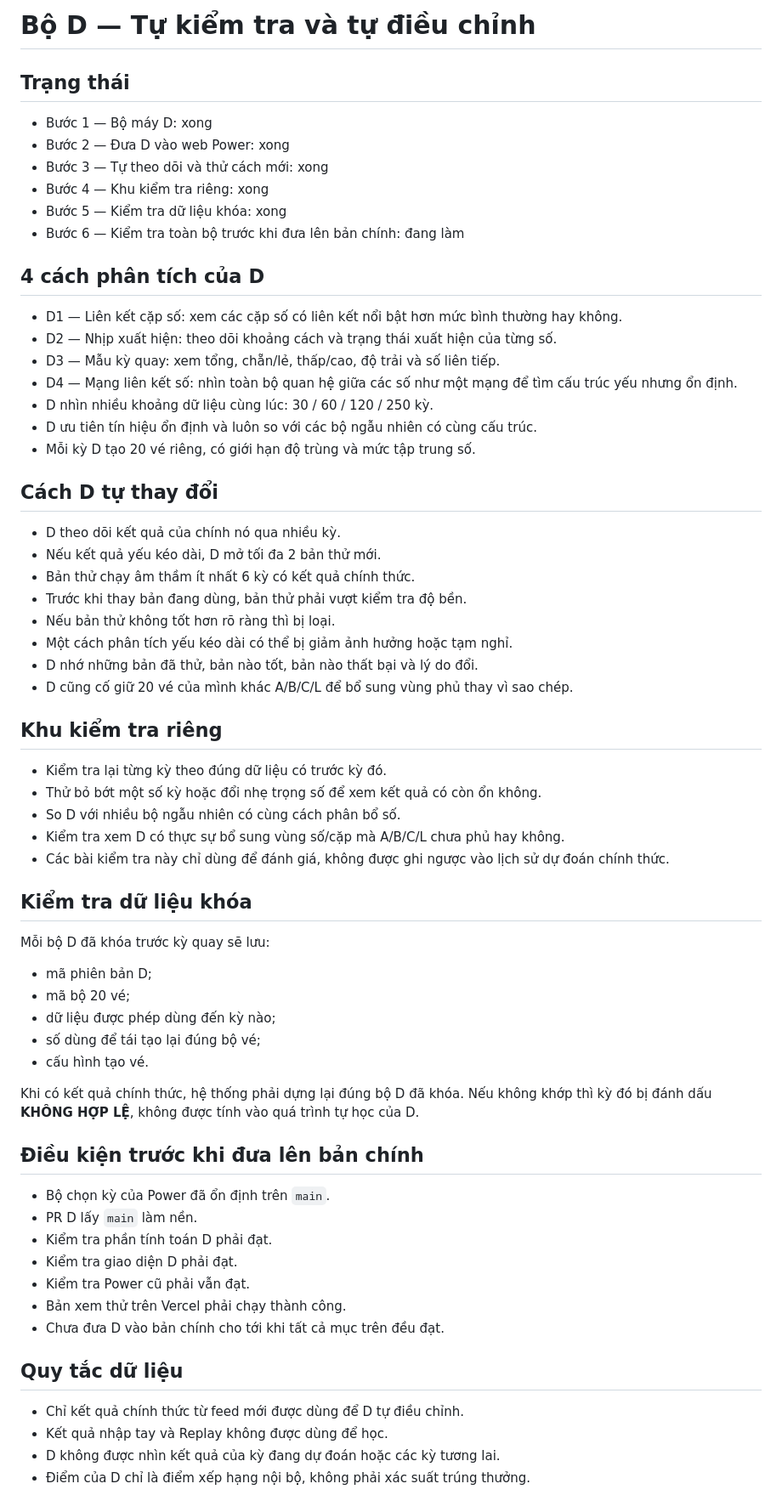
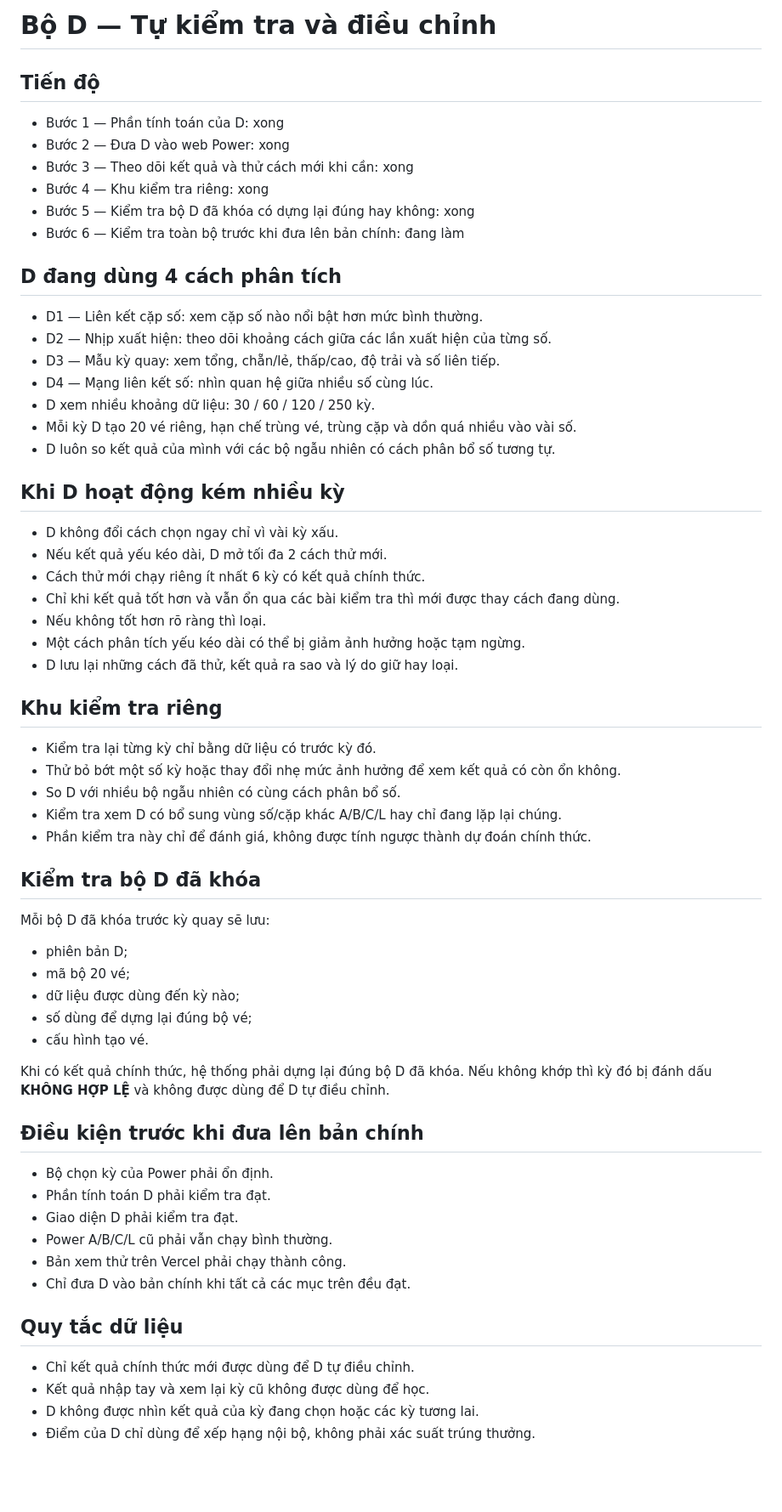
Before and after one commit to hieuthao732-byte/powerai655, a Markdown page: ADAPTIVE_TRACK_D_PLAN.md, the part around the change. Shown at 85% size. Drawn GitHub-style; blank space fills up the shorter version.

Commit message:
Simplify Track D wording before final validation

```diff
--- a/ADAPTIVE_TRACK_D_PLAN.md
+++ b/ADAPTIVE_TRACK_D_PLAN.md
@@ -1,60 +1,58 @@
-# Bộ D — Tự kiểm tra và tự điều chỉnh
+# Bộ D — Tự kiểm tra và điều chỉnh
 
-## Trạng thái
-- Bước 1 — Bộ máy D: xong
+## Tiến độ
+- Bước 1 — Phần tính toán của D: xong
 - Bước 2 — Đưa D vào web Power: xong
-- Bước 3 — Tự theo dõi và thử cách mới: xong
+- Bước 3 — Theo dõi kết quả và thử cách mới khi cần: xong
 - Bước 4 — Khu kiểm tra riêng: xong
-- Bước 5 — Kiểm tra dữ liệu khóa: xong
+- Bước 5 — Kiểm tra bộ D đã khóa có dựng lại đúng hay không: xong
 - Bước 6 — Kiểm tra toàn bộ trước khi đưa lên bản chính: đang làm
 
-## 4 cách phân tích của D
-- D1 — Liên kết cặp số: xem các cặp số có liên kết nổi bật hơn mức bình thường hay không.
-- D2 — Nhịp xuất hiện: theo dõi khoảng cách và trạng thái xuất hiện của từng số.
+## D đang dùng 4 cách phân tích
+- D1 — Liên kết cặp số: xem cặp số nào nổi bật hơn mức bình thường.
+- D2 — Nhịp xuất hiện: theo dõi khoảng cách giữa các lần xuất hiện của từng số.
 - D3 — Mẫu kỳ quay: xem tổng, chẵn/lẻ, thấp/cao, độ trải và số liên tiếp.
-- D4 — Mạng liên kết số: nhìn toàn bộ quan hệ giữa các số như một mạng để tìm cấu trúc yếu nhưng ổn định.
-- D nhìn nhiều khoảng dữ liệu cùng lúc: 30 / 60 / 120 / 250 kỳ.
-- D ưu tiên tín hiệu ổn định và luôn so với các bộ ngẫu nhiên có cùng cấu trúc.
-- Mỗi kỳ D tạo 20 vé riêng, có giới hạn độ trùng và mức tập trung số.
+- D4 — Mạng liên kết số: nhìn quan hệ giữa nhiều số cùng lúc.
+- D xem nhiều khoảng dữ liệu: 30 / 60 / 120 / 250 kỳ.
+- Mỗi kỳ D tạo 20 vé riêng, hạn chế trùng vé, trùng cặp và dồn quá nhiều vào vài số.
+- D luôn so kết quả của mình với các bộ ngẫu nhiên có cách phân bổ số tương tự.
 
-## Cách D tự thay đổi
-- D theo dõi kết quả của chính nó qua nhiều kỳ.
-- Nếu kết quả yếu kéo dài, D mở tối đa 2 bản thử mới.
-- Bản thử chạy âm thầm ít nhất 6 kỳ có kết quả chính thức.
-- Trước khi thay bản đang dùng, bản thử phải vượt kiểm tra độ bền.
-- Nếu bản thử không tốt hơn rõ ràng thì bị loại.
-- Một cách phân tích yếu kéo dài có thể bị giảm ảnh hưởng hoặc tạm nghỉ.
-- D nhớ những bản đã thử, bản nào tốt, bản nào thất bại và lý do đổi.
-- D cũng cố giữ 20 vé của mình khác A/B/C/L để bổ sung vùng phủ thay vì sao chép.
+## Khi D hoạt động kém nhiều kỳ
+- D không đổi cách chọn ngay chỉ vì vài kỳ xấu.
+- Nếu kết quả yếu kéo dài, D mở tối đa 2 cách thử mới.
+- Cách thử mới chạy riêng ít nhất 6 kỳ có kết quả chính thức.
+- Chỉ khi kết quả tốt hơn và vẫn ổn qua các bài kiểm tra thì mới được thay cách đang dùng.
+- Nếu không tốt hơn rõ ràng thì loại.
+- Một cách phân tích yếu kéo dài có thể bị giảm ảnh hưởng hoặc tạm ngừng.
+- D lưu lại những cách đã thử, kết quả ra sao và lý do giữ hay loại.
 
 ## Khu kiểm tra riêng
-- Kiểm tra lại từng kỳ theo đúng dữ liệu có trước kỳ đó.
-- Thử bỏ bớt một số kỳ hoặc đổi nhẹ trọng số để xem kết quả có còn ổn không.
+- Kiểm tra lại từng kỳ chỉ bằng dữ liệu có trước kỳ đó.
+- Thử bỏ bớt một số kỳ hoặc thay đổi nhẹ mức ảnh hưởng để xem kết quả có còn ổn không.
 - So D với nhiều bộ ngẫu nhiên có cùng cách phân bổ số.
-- Kiểm tra xem D có thực sự bổ sung vùng số/cặp mà A/B/C/L chưa phủ hay không.
-- Các bài kiểm tra này chỉ dùng để đánh giá, không được ghi ngược vào lịch sử dự đoán chính thức.
+- Kiểm tra xem D có bổ sung vùng số/cặp khác A/B/C/L hay chỉ đang lặp lại chúng.
+- Phần kiểm tra này chỉ để đánh giá, không được tính ngược thành dự đoán chính thức.
 
-## Kiểm tra dữ liệu khóa
+## Kiểm tra bộ D đã khóa
 Mỗi bộ D đã khóa trước kỳ quay sẽ lưu:
-- mã phiên bản D;
+- phiên bản D;
 - mã bộ 20 vé;
-- dữ liệu được phép dùng đến kỳ nào;
-- số dùng để tái tạo lại đúng bộ vé;
+- dữ liệu được dùng đến kỳ nào;
+- số dùng để dựng lại đúng bộ vé;
 - cấu hình tạo vé.
 
-Khi có kết quả chính thức, hệ thống phải dựng lại đúng bộ D đã khóa. Nếu không khớp thì kỳ đó bị đánh dấu **KHÔNG HỢP LỆ**, không được tính vào quá trình tự học của D.
+Khi có kết quả chính thức, hệ thống phải dựng lại đúng bộ D đã khóa. Nếu không khớp thì kỳ đó bị đánh dấu **KHÔNG HỢP LỆ** và không được dùng để D tự điều chỉnh.
 
 ## Điều kiện trước khi đưa lên bản chính
-- Bộ chọn kỳ của Power đã ổn định trên `main`.
-- PR D lấy `main` làm nền.
-- Kiểm tra phần tính toán D phải đạt.
-- Kiểm tra giao diện D phải đạt.
-- Kiểm tra Power cũ phải vẫn đạt.
+- Bộ chọn kỳ của Power phải ổn định.
+- Phần tính toán D phải kiểm tra đạt.
+- Giao diện D phải kiểm tra đạt.
+- Power A/B/C/L cũ phải vẫn chạy bình thường.
 - Bản xem thử trên Vercel phải chạy thành công.
-- Chưa đưa D vào bản chính cho tới khi tất cả mục trên đều đạt.
+- Chỉ đưa D vào bản chính khi tất cả các mục trên đều đạt.
 
 ## Quy tắc dữ liệu
-- Chỉ kết quả chính thức từ feed mới được dùng để D tự điều chỉnh.
-- Kết quả nhập tay và Replay không được dùng để học.
-- D không được nhìn kết quả của kỳ đang dự đoán hoặc các kỳ tương lai.
-- Điểm của D chỉ là điểm xếp hạng nội bộ, không phải xác suất trúng thưởng.
+- Chỉ kết quả chính thức mới được dùng để D tự điều chỉnh.
+- Kết quả nhập tay và xem lại kỳ cũ không được dùng để học.
+- D không được nhìn kết quả của kỳ đang chọn hoặc các kỳ tương lai.
+- Điểm của D chỉ dùng để xếp hạng nội bộ, không phải xác suất trúng thưởng.
```
